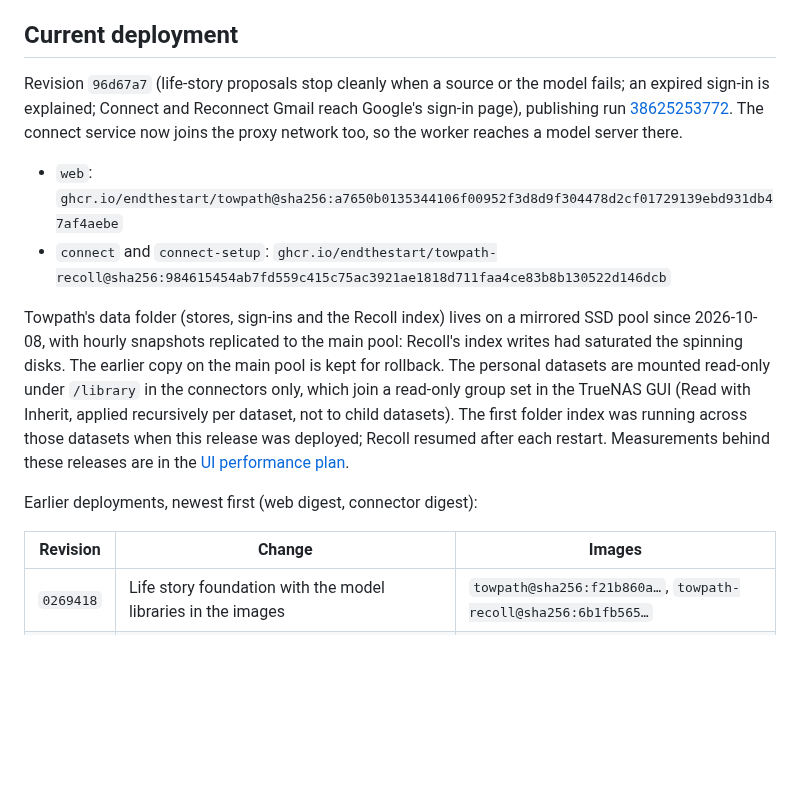
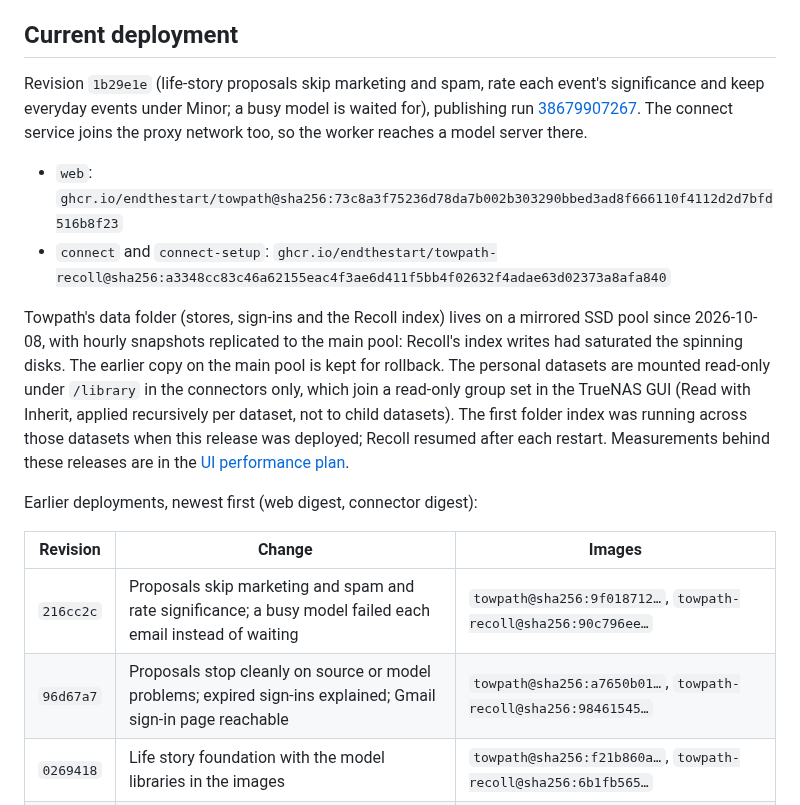
Before and after one commit to endthestart/towpath, a Markdown page: docs/setup/hub.md, the part around the change. Drawn GitHub-style; blank space fills up the shorter version.

Commit message:
Record the 1b29e1e deployment on Hub

```diff
--- a/docs/setup/hub.md
+++ b/docs/setup/hub.md
@@ -6,13 +6,13 @@ a time; there is no Friday deadline.
 
 ## Current deployment
 
-Revision `96d67a7` (life-story proposals stop cleanly when a source or the model fails; an expired sign-in is
-explained; Connect and Reconnect Gmail reach Google's sign-in page), publishing run
-[38625253772](https://github.com/endthestart/towpath/actions/runs/38625253772). The connect service now joins the
+Revision `1b29e1e` (life-story proposals skip marketing and spam, rate each event's significance and keep
+everyday events under Minor; a busy model is waited for), publishing run
+[38679907267](https://github.com/endthestart/towpath/actions/runs/38679907267). The connect service joins the
 proxy network too, so the worker reaches a model server there.
 
-- `web`: `ghcr.io/endthestart/towpath@sha256:a7650b0135344106f00952f3d8d9f304478d2cf01729139ebd931db47af4aebe`
-- `connect` and `connect-setup`: `ghcr.io/endthestart/towpath-recoll@sha256:984615454ab7fd559c415c75ac3921ae1818d711faa4ce83b8b130522d146dcb`
+- `web`: `ghcr.io/endthestart/towpath@sha256:73c8a3f75236d78da7b002b303290bbed3ad8f666110f4112d2d7bfd516b8f23`
+- `connect` and `connect-setup`: `ghcr.io/endthestart/towpath-recoll@sha256:a3348cc83c46a62155eac4f3ae6d411f5bb4f02632f4adae63d02373a8afa840`
 
 Towpath's data folder (stores, sign-ins and the Recoll index) lives on a mirrored SSD pool since 2026-10-08,
 with hourly snapshots replicated to the main pool: Recoll's index writes had saturated the spinning disks. The
@@ -27,6 +27,8 @@ Earlier deployments, newest first (web digest, connector digest):
 
 | Revision | Change | Images |
 | --- | --- | --- |
+| `216cc2c` | Proposals skip marketing and spam and rate significance; a busy model failed each email instead of waiting | `towpath@sha256:9f018712…`, `towpath-recoll@sha256:90c796ee…` |
+| `96d67a7` | Proposals stop cleanly on source or model problems; expired sign-ins explained; Gmail sign-in page reachable | `towpath@sha256:a7650b01…`, `towpath-recoll@sha256:98461545…` |
 | `0269418` | Life story foundation with the model libraries in the images | `towpath@sha256:f21b860a…`, `towpath-recoll@sha256:6b1fb565…` |
 | `458d1c4` | Life story foundation; adding a model connection failed (model libraries missing from the images) | `towpath@sha256:0bbc7b49…`, `towpath-recoll@sha256:3cf776cc…` |
 | `2006f84` | Space shows what Keep did; schedules per connection | `towpath@sha256:0dd4f6d7…`, `towpath-recoll@sha256:fa10ee9f…` |
```
